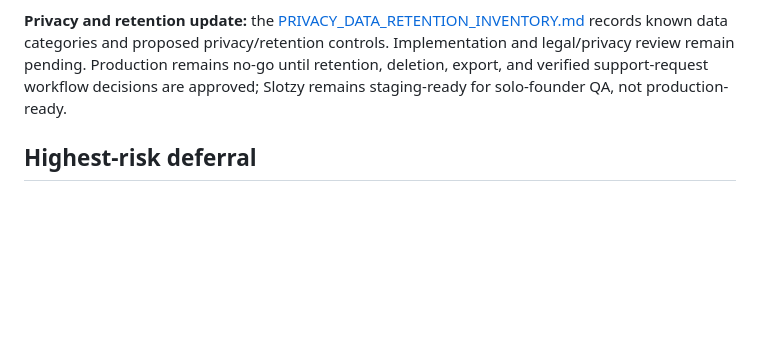
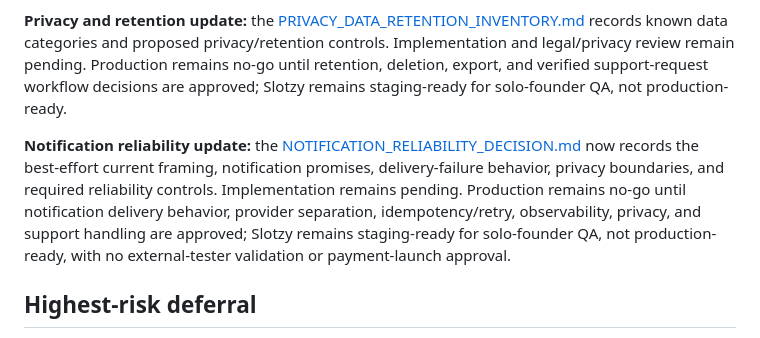
Before and after one commit to dmcgee2121/Slotzy, a Markdown page: docs/PRODUCTION_GAP_REVIEW.md, the part around the change. GitHub-like rendering; blank space fills up the shorter version.

Commit message:
docs: add notification reliability decision record

```diff
--- a/docs/PRODUCTION_GAP_REVIEW.md
+++ b/docs/PRODUCTION_GAP_REVIEW.md
@@ -39,6 +39,8 @@ Backup/restore validation should run in parallel as operational preparation wher
 
 **Privacy and retention update:** the [PRIVACY_DATA_RETENTION_INVENTORY.md](PRIVACY_DATA_RETENTION_INVENTORY.md) records known data categories and proposed privacy/retention controls. Implementation and legal/privacy review remain pending. Production remains no-go until retention, deletion, export, and verified support-request workflow decisions are approved; Slotzy remains staging-ready for solo-founder QA, not production-ready.
 
+**Notification reliability update:** the [NOTIFICATION_RELIABILITY_DECISION.md](NOTIFICATION_RELIABILITY_DECISION.md) now records the best-effort current framing, notification promises, delivery-failure behavior, privacy boundaries, and required reliability controls. Implementation remains pending. Production remains no-go until notification delivery behavior, provider separation, idempotency/retry, observability, privacy, and support handling are approved; Slotzy remains staging-ready for solo-founder QA, not production-ready, with no external-tester validation or payment-launch approval.
+
 ## Highest-risk deferral
 
 The highest immediate operational risk is **lack of monitoring, logging, and alerting**: a failed authoritative booking or authentication incident could remain unnoticed while users rely on the service. The highest irreversible-data risk is unvalidated restore capability.
```
Also changed, not shown: docs/NOTIFICATION_RELIABILITY_DECISION.md (added, +112 -0 lines), docs/PRODUCTION_LAUNCH_ROLLBACK_GATE.md (+1 -1 lines).
